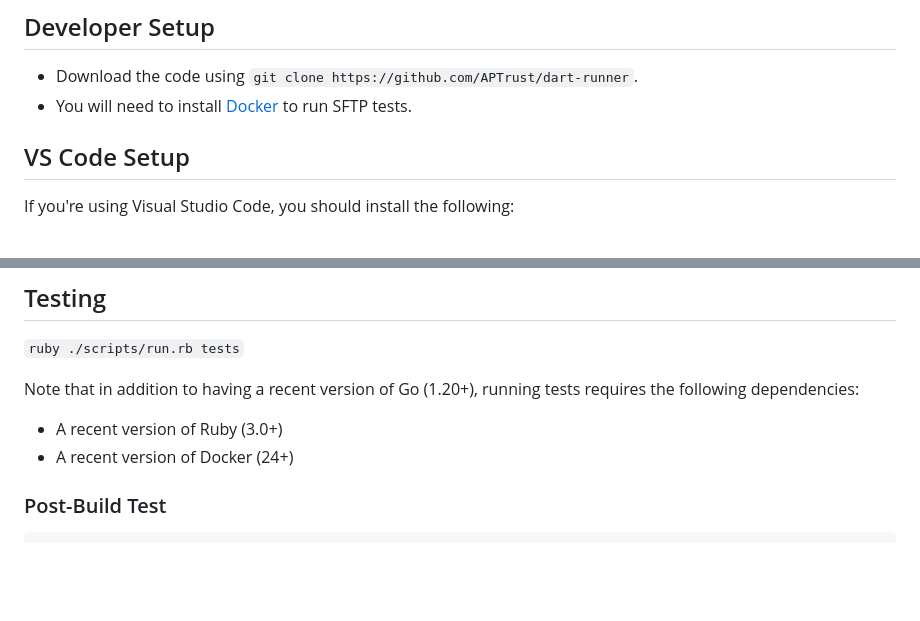
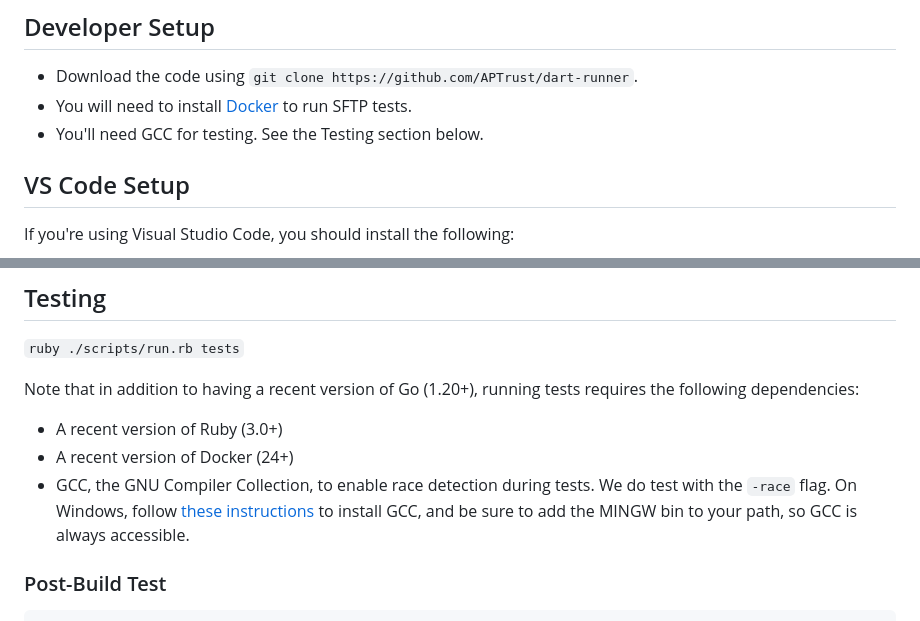
Before and after one commit to APTrust/dart-runner, a Markdown page: README.md, 2 parts joined by grey strips. Rendered like a GitHub page; blank space fills up the shorter version.

Commit message:
Added instructions for installing gcc on Windows

```diff
--- a/README.md
+++ b/README.md
@@ -64,6 +64,7 @@ dart-runner can also help replicate bags between digital repositories using the
 
 * Download the code using `git clone https://github.com/APTrust/dart-runner`.
 * You will need to install [Docker](https://docs.docker.com/get-docker/) to run SFTP tests.
+* You'll need GCC for testing. See the Testing section below.
 
 ## VS Code Setup
 
@@ -151,6 +152,9 @@ Note that in addition to having a recent version of Go (1.20+), running tests re
 
 * A recent version of Ruby (3.0+)
 * A recent version of Docker (24+)
+* GCC, the GNU Compiler Collection, to enable race detection during tests. We do test with the `-race` flag.
+  On Windows, follow [these instructions](https://code.visualstudio.com/docs/cpp/config-mingw) to install GCC,
+  and be sure to add the MINGW bin to your path, so GCC is always accessible.
 
 ### Post-Build Test
 
```
